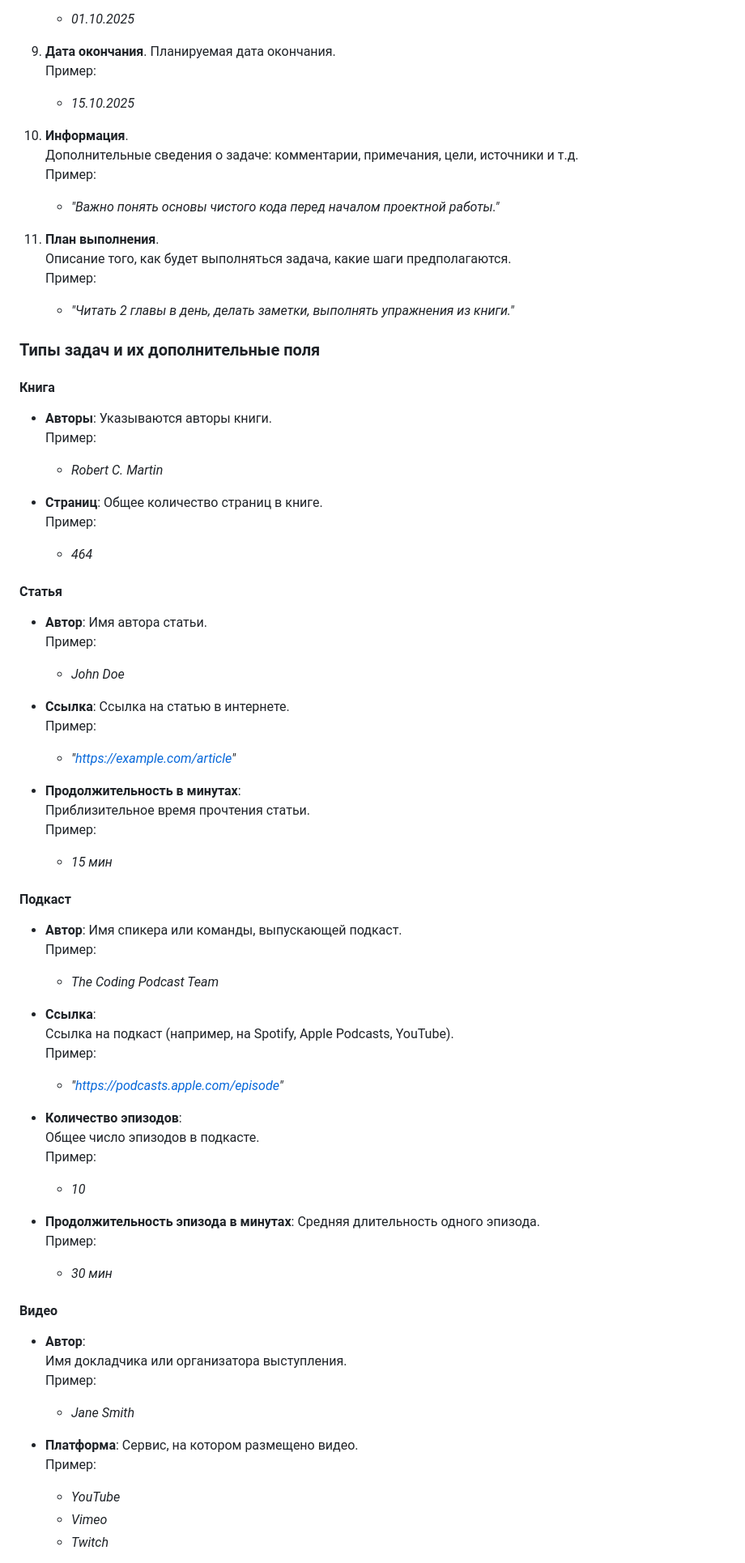
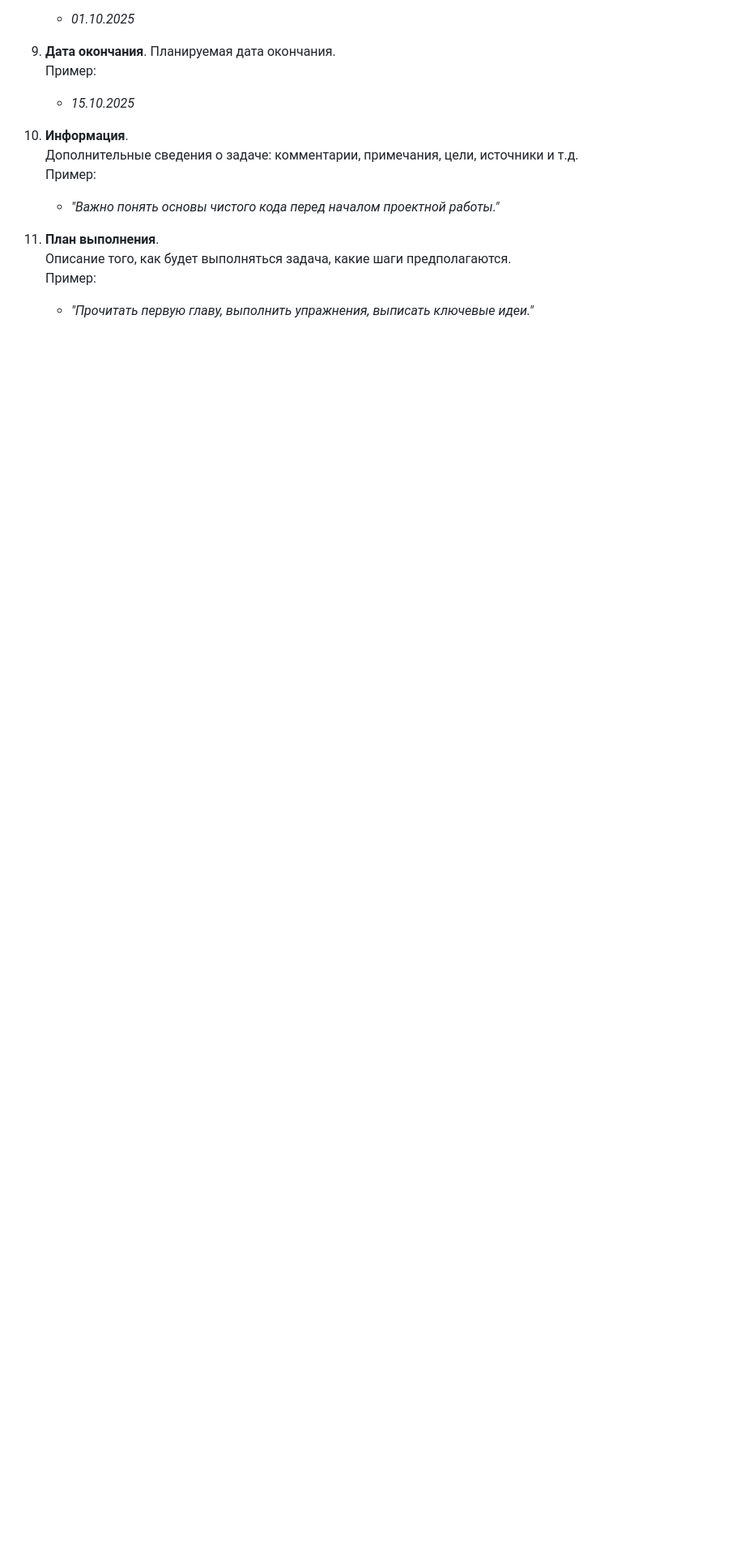
Before and after one commit to artemkorsakov/scalabook, a Markdown page: docs/practice/task_types.md, the part around one of its changes. Shown at 81% size. Rendered like a GitHub page; blank space fills up the shorter version.

Commit message:
Update "Practice" pages

```diff
--- a/docs/practice/task_types.md
+++ b/docs/practice/task_types.md
@@ -149,72 +150,5 @@ nextPage = task_types/statuses.html
 11. **План выполнения**.
     Описание того, как будет выполняться задача, какие шаги предполагаются.
     Пример:
-    - _"Читать 2 главы в день, делать заметки, выполнять упражнения из книги."_
+    - _"Прочитать первую главу, выполнить упражнения, выписать ключевые идеи."_
 
-### Типы задач и их дополнительные поля
-
-#### Книга
-
-- **Авторы**:
-  Указываются авторы книги.
-  Пример:
-    - _Robert C. Martin_
-
-- **Страниц**:
-  Общее количество страниц в книге.
-  Пример:
-    - _464_
-
-#### Статья
-
-- **Автор**:
-  Имя автора статьи.
-  Пример:
-    - _John Doe_
-
-- **Ссылка**:
-  Ссылка на статью в интернете.
-  Пример:
-    - _"https://example.com/article"_
-
-- **Продолжительность в минутах**:
-  Приблизительное время прочтения статьи.
-  Пример:
-    - _15 мин_
-
-#### Подкаст
-
-- **Автор**:
-  Имя спикера или команды, выпускающей подкаст.
-  Пример:
-    - _The Coding Podcast Team_
-
-- **Ссылка**:
-  Ссылка на подкаст (например, на Spotify, Apple Podcasts, YouTube).
-  Пример:
-    - _"https://podcasts.apple.com/episode"_
-
-- **Количество эпизодов**:
-  Общее число эпизодов в подкасте.
-  Пример:
-    - _10_
-
-- **Продолжительность эпизода в минутах**:
-  Средняя длительность одного эпизода.
-  Пример:
-    - _30 мин_
-
-#### Видео
-
-- **Автор**:
-  Имя докладчика или организатора выступления.
-  Пример:
-    - _Jane Smith_
-
-- **Платформа**:
-  Сервис, на котором размещено видео.
-  Пример:
-    - _YouTube_
-    - _Vimeo_
-    - _Twitch_
-
```
Also changed, not shown: other parts of docs/practice/task_types.md (+14 -52 lines), docs/practice/db.md (+1 -1 lines), docs/practice/deploy.md (+89 -45 lines), docs/practice/images/fields.png (added), docs/practice/images/statuses.png (added), docs/practice/images/task_types.png (added), 3 other files.
